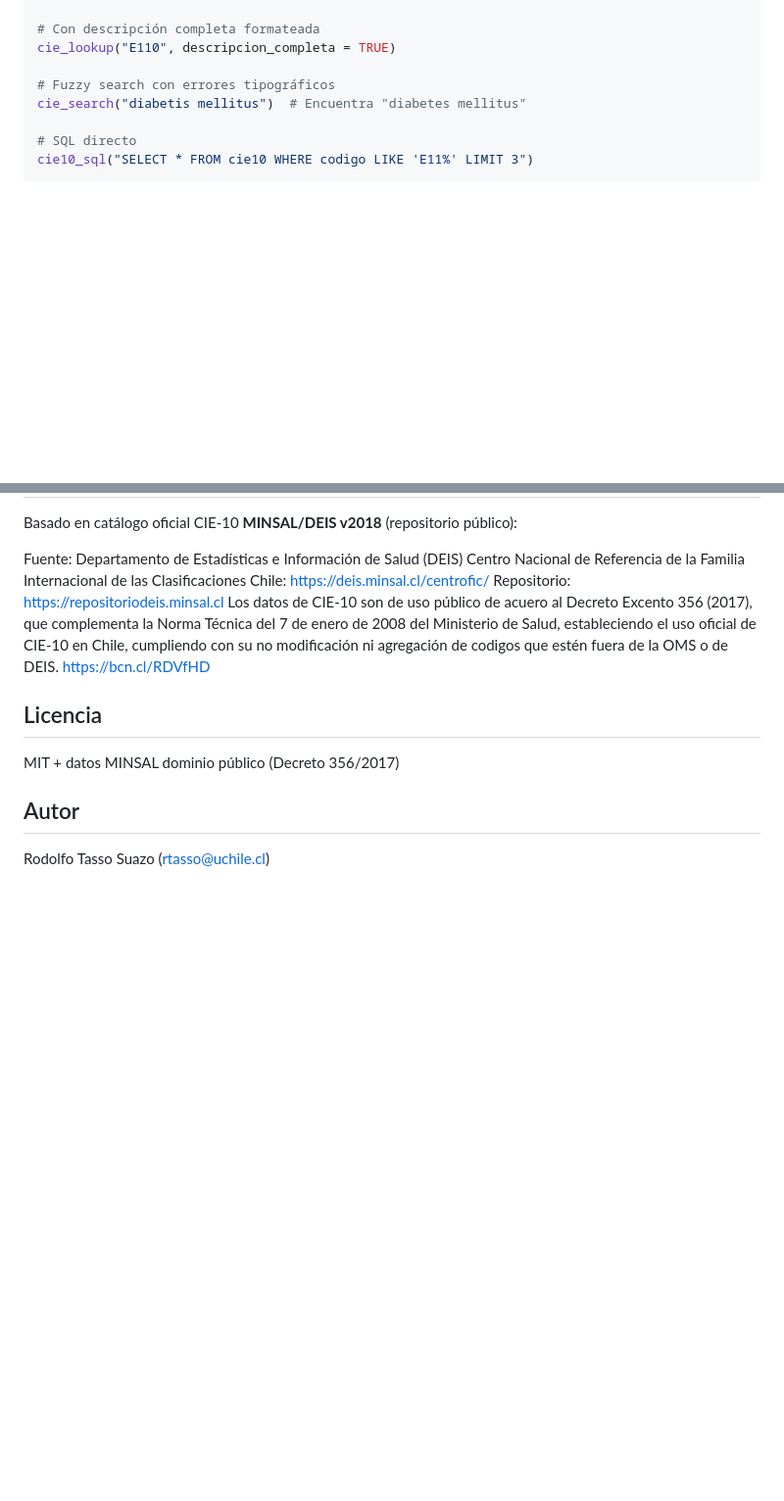
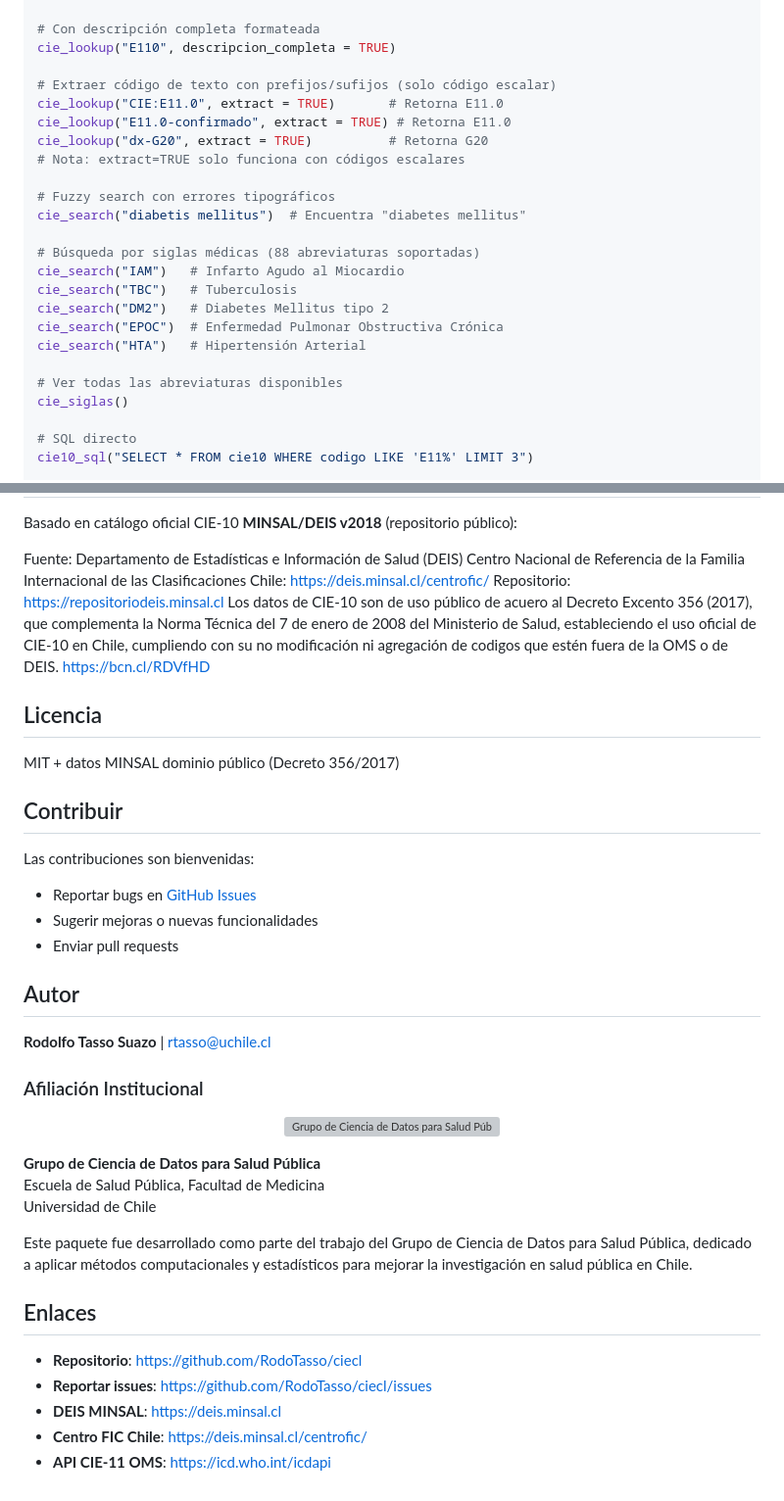
Before and after one commit to Rodotasso/ciecl, a Markdown page: README.md, 2 parts joined by grey strips. Shown at 98% size. Rendered like a GitHub page; blank space fills up the shorter version; grey boxes are pictures that could not be loaded.

Commit message:
docs: agregar afiliacion institucional y funcionalidades faltantes al README
- Logo CDSP en titulo
- Grupo Ciencia de Datos para Salud Publica, Universidad de Chile
- Ejemplos de siglas medicas y extract=TRUE
- Seccion de afiliacion institucional
- Enlaces oficiales

```diff
--- a/README.md
+++ b/README.md
@@ -129,8 +131,24 @@ cie_lookup(c("E11.0", "I10", "Z00"))
 # Con descripción completa formateada
 cie_lookup("E110", descripcion_completa = TRUE)
 
+# Extraer código de texto con prefijos/sufijos (solo código escalar)
+cie_lookup("CIE:E11.0", extract = TRUE)       # Retorna E11.0
+cie_lookup("E11.0-confirmado", extract = TRUE) # Retorna E11.0
+cie_lookup("dx-G20", extract = TRUE)          # Retorna G20
+# Nota: extract=TRUE solo funciona con códigos escalares
+
 # Fuzzy search con errores tipográficos
 cie_search("diabetis mellitus")  # Encuentra "diabetes mellitus"
+
+# Búsqueda por siglas médicas (88 abreviaturas soportadas)
+cie_search("IAM")   # Infarto Agudo al Miocardio
+cie_search("TBC")   # Tuberculosis
+cie_search("DM2")   # Diabetes Mellitus tipo 2
+cie_search("EPOC")  # Enfermedad Pulmonar Obstructiva Crónica
+cie_search("HTA")   # Hipertensión Arterial
+
+# Ver todas las abreviaturas disponibles
+cie_siglas()
 
 # SQL directo
 cie10_sql("SELECT * FROM cie10 WHERE codigo LIKE 'E11%' LIMIT 3")
@@ -198,6 +216,36 @@ Los datos de CIE-10 son de uso público de acuero al Decreto Excento 356 (2017),
 
 MIT + datos MINSAL dominio público (Decreto 356/2017)
 
+## Contribuir
+
+Las contribuciones son bienvenidas:
+
+- Reportar bugs en [GitHub Issues](https://github.com/RodoTasso/ciecl/issues)
+- Sugerir mejoras o nuevas funcionalidades
+- Enviar pull requests
+
 ## Autor
 
-Rodolfo Tasso Suazo (<rtasso@uchile.cl>)
+**Rodolfo Tasso Suazo** | <rtasso@uchile.cl>
+
+### Afiliación Institucional
+
+<p align="center">
+<img src="man/figures/logo-CDSP_color.png" height="100" alt="Grupo de Ciencia de Datos para Salud Pública">
+</p>
+
+**Grupo de Ciencia de Datos para Salud Pública**<br>
+Escuela de Salud Pública, Facultad de Medicina<br>
+Universidad de Chile
+
+Este paquete fue desarrollado como parte del trabajo del Grupo de Ciencia
+de Datos para Salud Pública, dedicado a aplicar métodos computacionales y
+estadísticos para mejorar la investigación en salud pública en Chile.
+
+## Enlaces
+
+- **Repositorio**: <https://github.com/RodoTasso/ciecl>
+- **Reportar issues**: <https://github.com/RodoTasso/ciecl/issues>
+- **DEIS MINSAL**: <https://deis.minsal.cl>
+- **Centro FIC Chile**: <https://deis.minsal.cl/centrofic/>
+- **API CIE-11 OMS**: <https://icd.who.int/icdapi>
```
Also changed, not shown: other parts of README.md (+3 -1 lines).
